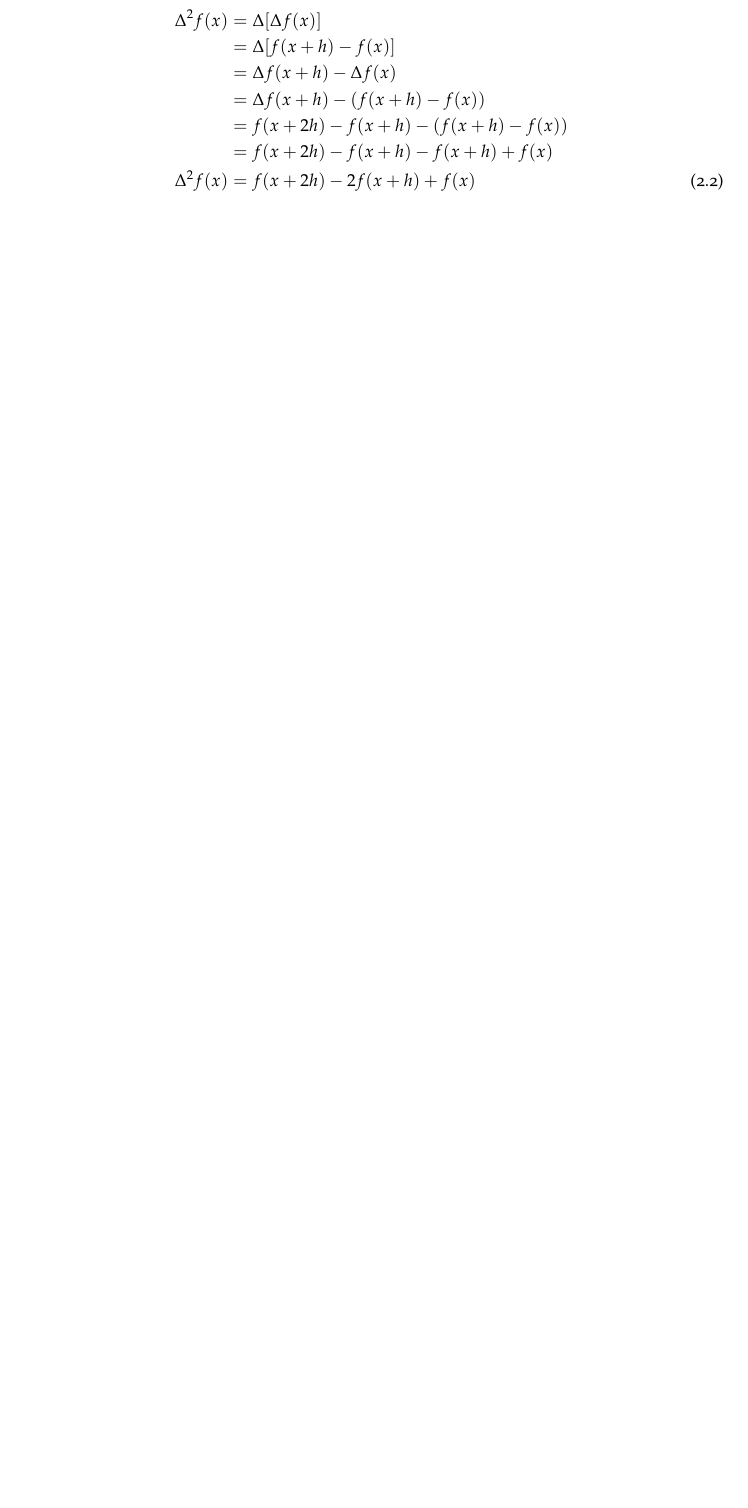
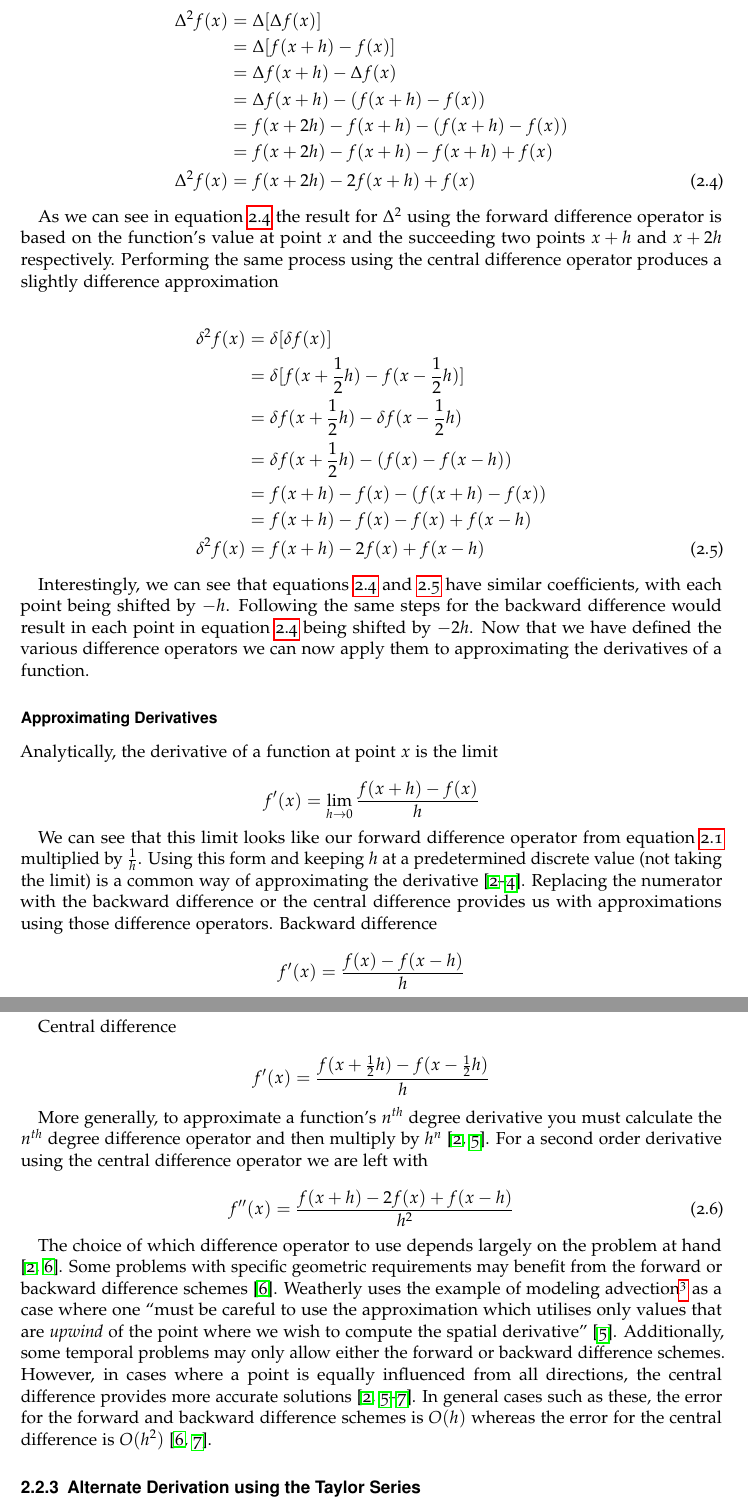
Before and after one commit to jmct/WriteUp, a LaTeX thesis (Dissertation.tex): part of page 8 of 13 before the commit and two parts of pages 9 and 10 of 15 after it, the two joined at a grey line, cut so that both start at the same text, the shorter picture padded with empty space. Compiled offline with pdfLaTeX.

Commit message:
Added figure directory and more to Numerical Methods section

```diff
--- a/Dissertation.tex
+++ b/Dissertation.tex
@@ -90,3 +109,64 @@ operator twice, $\Delta [\Delta f(x) ] \equiv \Delta ^2 f(x) $, would correspond
 		&= f(x + 2h) - f(x + h) - f(x + h) + f(x) \nonumber \\
  \Delta ^2 f(x)	&= f(x + 2h) - 2f(x + h) + f(x) \label{eq:deltaSquared}
 \end{align}
+
+As we can see in equation \ref{eq:deltaSquared} the result for $\Delta ^2$ using the forward difference operator is based
+on the function's value at point $x$ and the succeeding two points $x+h$ and $x+2h$ respectively. Performing the same
+process using the central difference operator produces a slightly difference approximation
+
+\begin{align}
+ \delta ^2 f(x)&= \delta [\delta f(x)]  \nonumber\\
+		&= \delta [f(x + \frac{1}{2}h) - f(x - \frac{1}{2}h)] \nonumber\\
+		&= \delta f(x + \frac{1}{2}h) - \delta f(x - \frac{1}{2}h) \nonumber\\
+		&= \delta f(x + \frac{1}{2}h) - (f(x) - f(x - h)) \nonumber \\
+		&= f(x + h) - f(x) - (f(x + h) - f(x)) \nonumber \\
+		&= f(x + h) - f(x) - f(x) + f(x - h) \nonumber \\
+ \delta ^2 f(x)	&= f(x + h) - 2f(x) + f(x - h)\label{eq:delta2Squared}
+\end{align}
+
+
+Interestingly, we can see that equations \ref{eq:deltaSquared} and \ref{eq:delta2Squared} have similar coefficients,
+with each point being shifted by $-h$. Following the same steps for the backward difference would result in each point
+in equation \ref{eq:deltaSquared} being shifted by $-2h$. Now that we have defined the various difference operators
+we can now apply them to approximating the derivatives of a function.
+
+\subsubsection{Approximating Derivatives}
+Analytically, the derivative of a function at point $x$ is the limit
+
+\begin{equation}
+  f'(x) = \lim_{h\to0} \frac{f(x + h) - f(x)}{h} \nonumber
+\end{equation}
+
+We can see that this limit looks like our forward difference operator from equation \ref{eq:forwardDiff} multiplied
+by $\frac{1}{h}$. Using this form and keeping $h$ at a predetermined discrete value (not taking the limit)
+is a common way of approximating the derivative \cite{Hamming, wolfram, zhilin}. Replacing the numerator with
+the backward difference or the central difference provides us with approximations using those difference operators.
+Backward difference
+
+$$f'(x) = \frac{f(x) - f(x - h)}{h} $$
+
+Central difference
+
+$$f'(x) = \frac{f(x + \frac{1}{2}h) - f(x - \frac{1}{2}h)}{h} $$
+
+More generally, to approximate a function's $n^{th}$ degree derivative you must calculate the $n^{th}$ degree
+difference operator and then multiply by $h^n$ \cite{Hamming, weatherley4}. For a second order derivative using
+the central difference operator we are left with
+
+\begin{equation}
+f''(x) = \frac{f(x + h) - 2f(x) + f(x - h)}{h^2}
+\end{equation}
+
+The choice of which difference operator to use depends largely on the problem at hand \cite{Hamming, weatherley}.
+Some problems with specific geometric requirements may benefit from the forward or backward difference schemes \cite{weatherley}.
+Weatherly uses the example of modeling advection\footnote{Advection is the transport or movement of a substance or property
+(like heat or salinity) in a fluid. Convection is a subset of advection, although some use them synonymously.} as a case
+where one ``must be careful to use the approximation which utilises only values that are \emph{upwind} of the point where
+we wish to compute the spatial derivative'' \cite{weatherley4}. Additionally, some temporal problems may only allow
+either the forward or backward difference schemes. However, in cases where a point is equally influenced
+from all directions, the central difference provides more accurate solutions \cite{Hamming, weatherley, weatherley4, analysis}.
+In general cases such as these, the error for the forward and backward difference schemes is $O(h)$ whereas the error
+for the central difference is $O(h^2)$ \cite{analysis, weatherley}.
+%The proofs for the error as found in \cite{weatherley} has been provided in the appendix.
+
+\subsection{Alternate Derivation using the Taylor Series}
```
Also changed, not shown: diss.bib (+25 -0 lines), figures/sampledFunc3.eps (added), Dissertation.tex (56 more changed lines), 1 other file.
